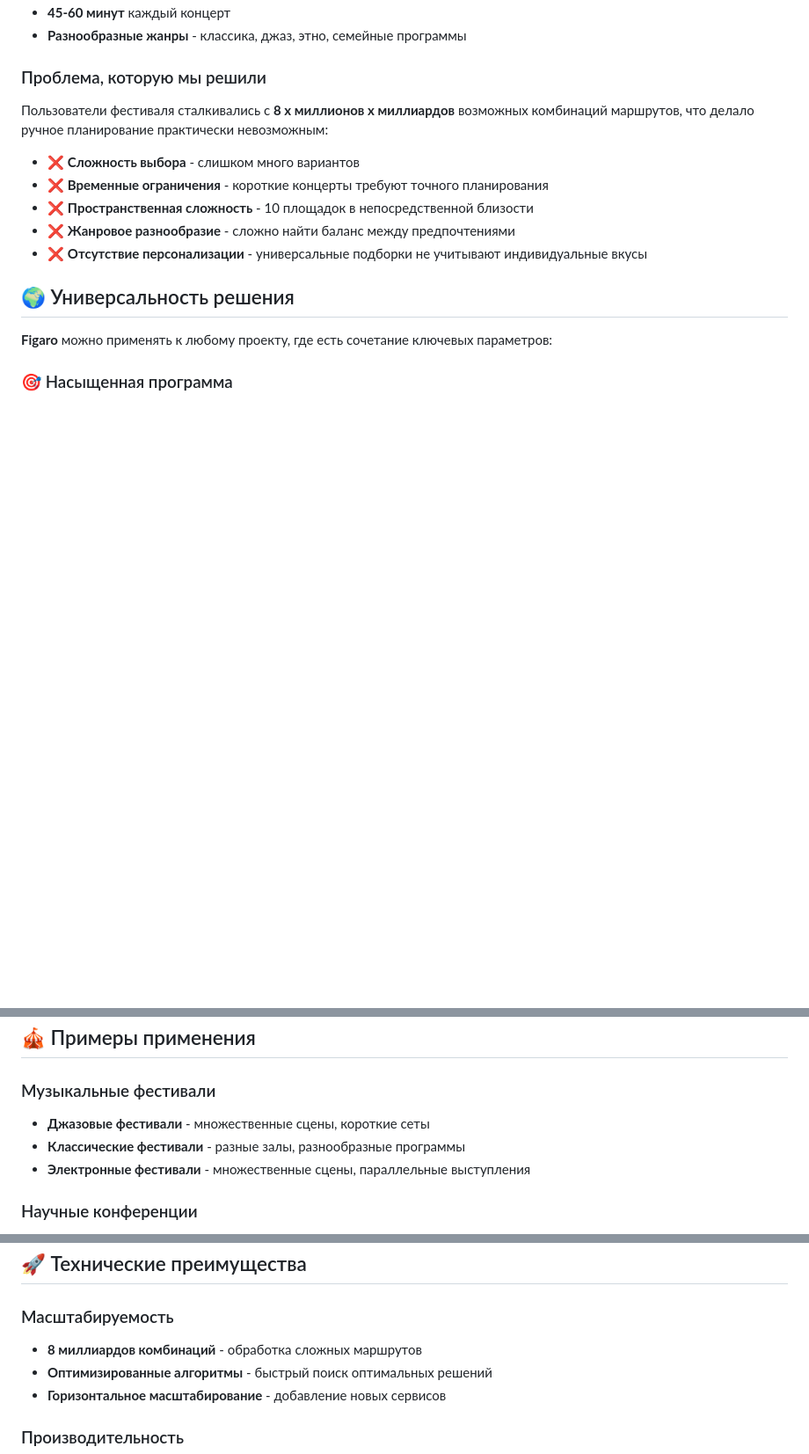
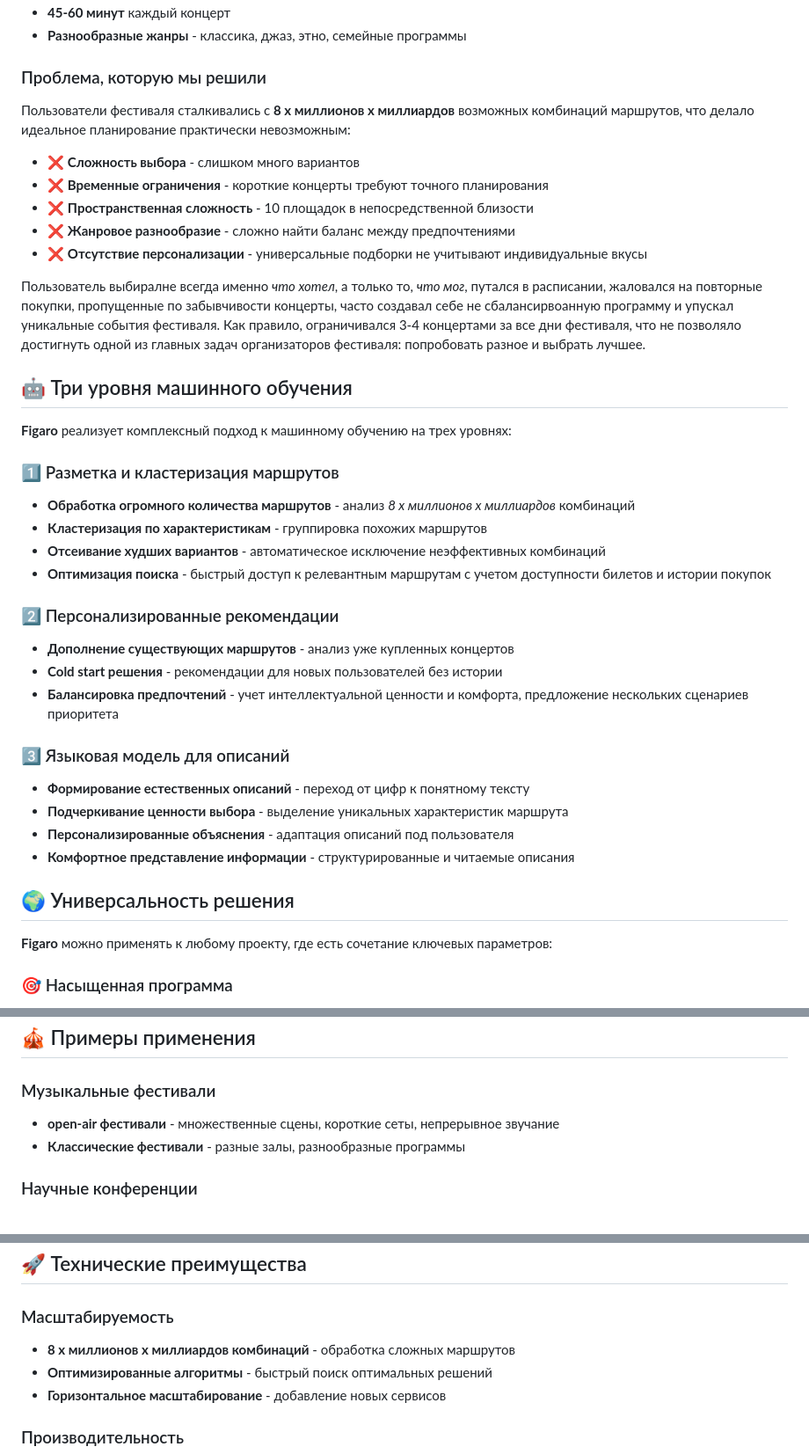
Before and after one commit to dmagog/Figaro, a Markdown page: PROJECT_POSITIONING.md, 3 parts joined by grey strips. Shown: that part at 88% size. Rendered like a GitHub page; blank space fills up the shorter version.

Commit message:
update documentaion

```diff
--- a/PROJECT_POSITIONING.md
+++ b/PROJECT_POSITIONING.md
@@ -14,7 +14,7 @@
 - **Разнообразные жанры** - классика, джаз, этно, семейные программы
 
 ### Проблема, которую мы решили
-Пользователи фестиваля сталкивались с **8 х миллионов х миллиардов** возможных комбинаций маршрутов, что делало ручное планирование практически невозможным:
+Пользователи фестиваля сталкивались с **8 х миллионов х миллиардов** возможных комбинаций маршрутов, что делало идеальное  планирование практически невозможным:
 
 - ❌ **Сложность выбора** - слишком много вариантов
 - ❌ **Временные ограничения** - короткие концерты требуют точного планирования
@@ -22,10 +22,34 @@
 - ❌ **Жанровое разнообразие** - сложно найти баланс между предпочтениями
 - ❌ **Отсутствие персонализации** - универсальные подборки не учитывают индивидуальные вкусы
 
+Пользователь выбиралне всегда именно _что хотел_, а только то, _что мог_, путался в расписании, жаловался на повторные покупки, пропущенные по забывчивости концерты, часто создавал себе не сбалансирвоанную программу и упускал уникальные события фестиваля. Как правило, ограничивался 3-4 концертами за все дни фестиваля, что не позволяло достигнуть одной из главных задач организаторов фестиваля: попробовать разное и выбрать лучшее.
+
+
+## 🤖 Три уровня машинного обучения
+
+**Figaro** реализует комплексный подход к машинному обучению на трех уровнях:
+
+### 1️⃣ Разметка и кластеризация маршрутов
+- **Обработка огромного количества маршрутов** - анализ _8 х миллионов х миллиардов_ комбинаций
+- **Кластеризация по характеристикам** - группировка похожих маршрутов
+- **Отсеивание худших вариантов** - автоматическое исключение неэффективных комбинаций
+- **Оптимизация поиска** - быстрый доступ к релевантным маршрутам с учетом доступности билетов и истории покупок
+
+### 2️⃣ Персонализированные рекомендации
+- **Дополнение существующих маршрутов** - анализ уже купленных концертов
+- **Cold start решения** - рекомендации для новых пользователей без истории
+- **Балансировка предпочтений** - учет интеллектуальной ценности и комфорта, предложение нескольких сценариев приоритета
+
+### 3️⃣ Языковая модель для описаний
+- **Формирование естественных описаний** - переход от цифр к понятному тексту
+- **Подчеркивание ценности выбора** - выделение уникальных характеристик маршрута
+- **Персонализированные объяснения** - адаптация описаний под пользователя
+- **Комфортное представление информации** - структурированные и читаемые описания
+
+
 ## 🌍 Универсальность решения
 
 **Figaro** можно применять к любому проекту, где есть сочетание ключевых параметров:
-
 ### 🎯 Насыщенная программа
 - Множество параллельных событий
 - Высокая плотность контента
@@ -49,9 +73,8 @@
 ## 🎪 Примеры применения
 
 ### Музыкальные фестивали
-- **Джазовые фестивали** - множественные сцены, короткие сеты
+- **open-air фестивали** - множественные сцены, короткие сеты, непрерывное звучание
 - **Классические фестивали** - разные залы, разнообразные программы
-- **Электронные фестивали** - множественные сцены, параллельные выступления
 
 ### Научные конференции
 - **Параллельные сессии** - одновременные доклады
@@ -81,7 +104,7 @@
 ## 🚀 Технические преимущества
 
 ### Масштабируемость
-- **8 миллиардов комбинаций** - обработка сложных маршрутов
+- **8 х миллионов х миллиардов комбинаций** - обработка сложных маршрутов
 - **Оптимизированные алгоритмы** - быстрый поиск оптимальных решений
 - **Горизонтальное масштабирование** - добавление новых сервисов
 
```
